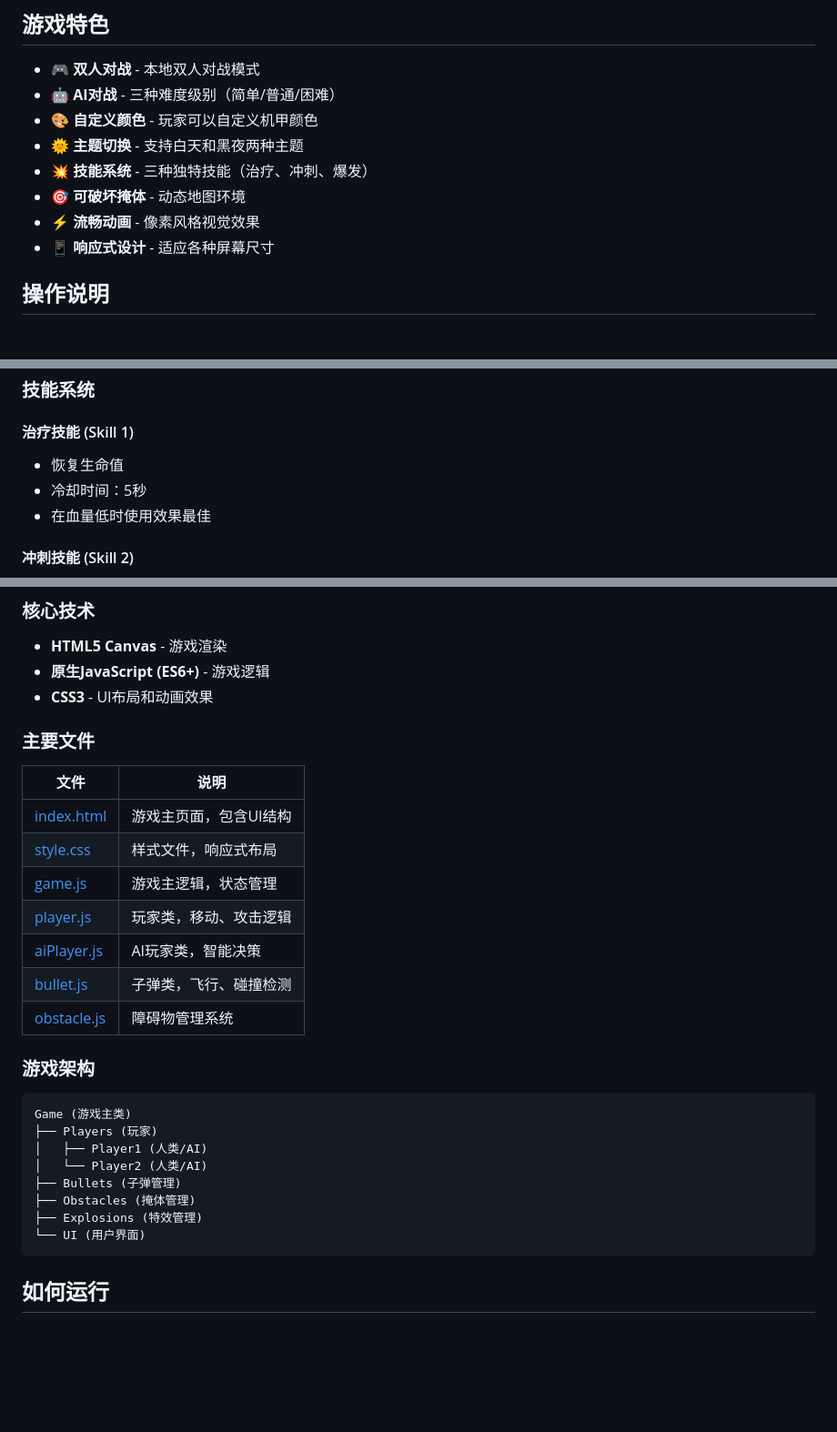
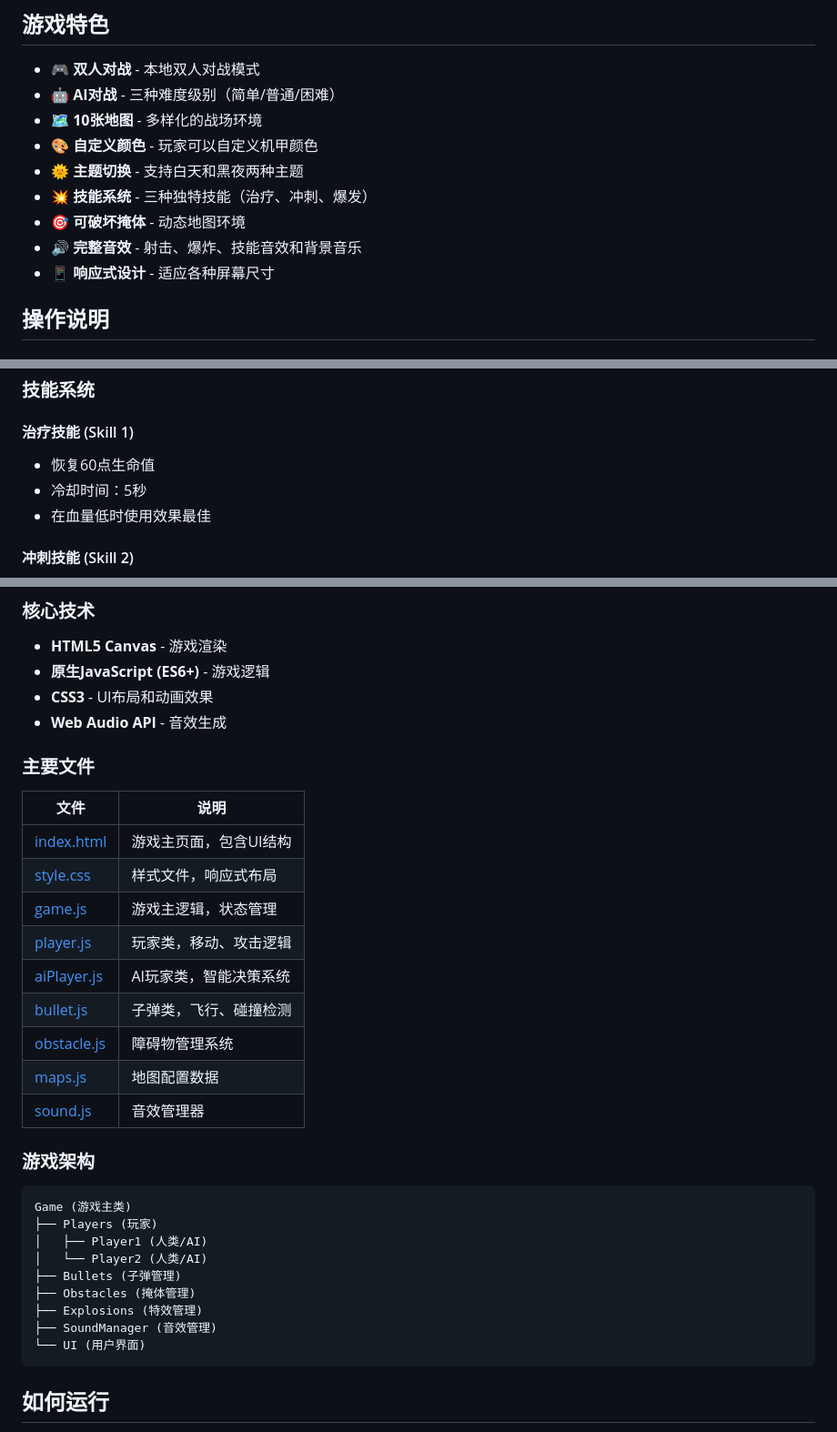
Before and after one commit to DLH2025/Mini-Game, a Markdown page: README.md, 3 parts joined by grey strips. Shown at 91% size. Rendered like a GitHub page; blank space fills up the shorter version.

````diff
--- a/README.md
+++ b/README.md
@@ -6,11 +6,12 @@
 
 - 🎮 **双人对战** - 本地双人对战模式
 - 🤖 **AI对战** - 三种难度级别（简单/普通/困难）
+- 🗺️ **10张地图** - 多样化的战场环境
 - 🎨 **自定义颜色** - 玩家可以自定义机甲颜色
 - 🌞 **主题切换** - 支持白天和黑夜两种主题
 - 💥 **技能系统** - 三种独特技能（治疗、冲刺、爆发）
 - 🎯 **可破坏掩体** - 动态地图环境
-- ⚡ **流畅动画** - 像素风格视觉效果
+- 🔊 **完整音效** - 射击、爆炸、技能音效和背景音乐
 - 📱 **响应式设计** - 适应各种屏幕尺寸
 
 ## 操作说明
@@ -49,7 +50,7 @@
 ### 技能系统
 
 #### 治疗技能 (Skill 1)
-- 恢复生命值
+- 恢复60点生命值
 - 冷却时间：5秒
 - 在血量低时使用效果最佳
 
@@ -125,18 +204,21 @@
 - **HTML5 Canvas** - 游戏渲染
 - **原生JavaScript (ES6+)** - 游戏逻辑
 - **CSS3** - UI布局和动画效果
+- **Web Audio API** - 音效生成
 
 ### 主要文件
 
 | 文件 | 说明 |
 |------|------|
-| [index.html](file:///e:/小游戏/index.html) | 游戏主页面，包含UI结构 |
-| [style.css](file:///e:/小游戏/style.css) | 样式文件，响应式布局 |
-| [game.js](file:///e:/小游戏/game.js) | 游戏主逻辑，状态管理 |
-| [player.js](file:///e:/小游戏/player.js) | 玩家类，移动、攻击逻辑 |
-| [aiPlayer.js](file:///e:/小游戏/aiPlayer.js) | AI玩家类，智能决策 |
-| [bullet.js](file:///e:/小游戏/bullet.js) | 子弹类，飞行、碰撞检测 |
-| [obstacle.js](file:///e:/小游戏/obstacle.js) | 障碍物管理系统 |
+| [index.html](file:///e:/MiNiGame/index.html) | 游戏主页面，包含UI结构 |
+| [style.css](file:///e:/MiNiGame/style.css) | 样式文件，响应式布局 |
+| [game.js](file:///e:/MiNiGame/game.js) | 游戏主逻辑，状态管理 |
+| [player.js](file:///e:/MiNiGame/player.js) | 玩家类，移动、攻击逻辑 |
+| [aiPlayer.js](file:///e:/MiNiGame/aiPlayer.js) | AI玩家类，智能决策系统 |
+| [bullet.js](file:///e:/MiNiGame/bullet.js) | 子弹类，飞行、碰撞检测 |
+| [obstacle.js](file:///e:/MiNiGame/obstacle.js) | 障碍物管理系统 |
+| [maps.js](file:///e:/MiNiGame/maps.js) | 地图配置数据 |
+| [sound.js](file:///e:/MiNiGame/sound.js) | 音效管理器 |
 
 ### 游戏架构
 
@@ -148,6 +230,7 @@ Game (游戏主类)
 ├── Bullets (子弹管理)
 ├── Obstacles (掩体管理)
 ├── Explosions (特效管理)
+├── SoundManager (音效管理)
 └── UI (用户界面)
 ```
 
````
Also changed, not shown: other parts of README.md (+88 -6 lines).
